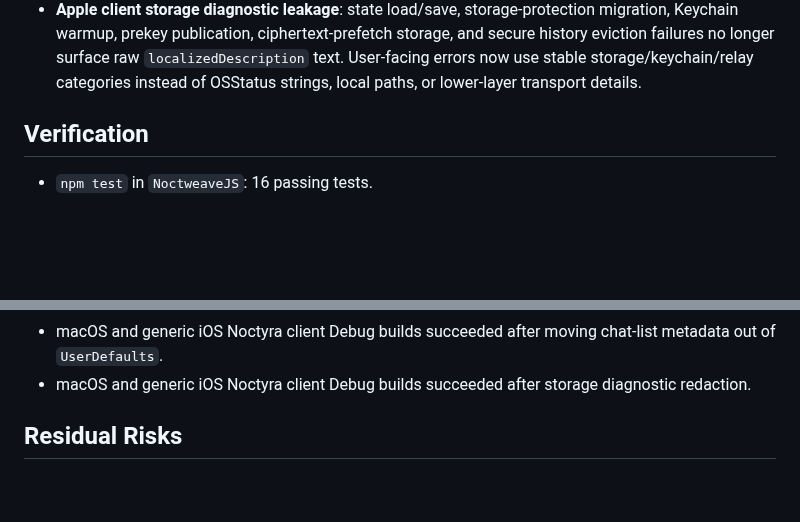
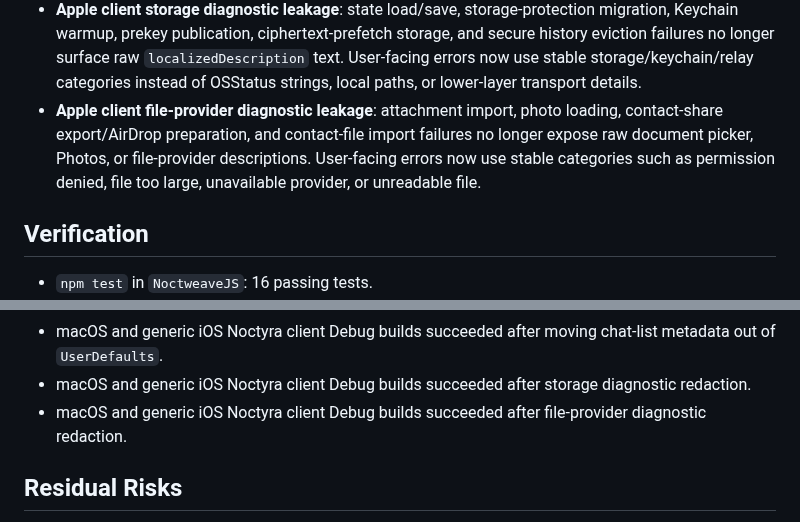
Before and after one commit to luizwidmer/Noctweave, a Markdown page: Noctweave Documentation/security_audit_2026-07-06.md, 2 parts joined by grey strips. Drawn GitHub-style; blank space fills up the shorter version.

Commit message:
Document file provider error redaction

```diff
--- a/Noctweave Documentation/security_audit_2026-07-06.md
+++ b/Noctweave Documentation/security_audit_2026-07-06.md
@@ -45,6 +45,7 @@ Scope: client storage boundaries, relay client transport behavior, browser stora
 - **macOS relay operator diagnostic leakage**: the relay app no longer writes raw OS, Network.framework, keychain, federation-health, startup, or settings persistence errors into operator alerts/logs. These surfaces now use stable categories, and storage/TLS validation messages no longer expose absolute local paths.
 - **Apple client chat-list metadata leakage**: chat sort mode and pinned contact/group identifiers are no longer stored in unencrypted `UserDefaults`. They now live in encrypted client state, and the previous defaults keys are scrubbed when the chat list appears.
 - **Apple client storage diagnostic leakage**: state load/save, storage-protection migration, Keychain warmup, prekey publication, ciphertext-prefetch storage, and secure history eviction failures no longer surface raw `localizedDescription` text. User-facing errors now use stable storage/keychain/relay categories instead of OSStatus strings, local paths, or lower-layer transport details.
+- **Apple client file-provider diagnostic leakage**: attachment import, photo loading, contact-share export/AirDrop preparation, and contact-file import failures no longer expose raw document picker, Photos, or file-provider descriptions. User-facing errors now use stable categories such as permission denied, file too large, unavailable provider, or unreadable file.
 
 ## Verification
 
@@ -79,6 +80,7 @@ Scope: client storage boundaries, relay client transport behavior, browser stora
 - `swift test` in `NoctweaveCore`: 221 passing tests after moving chat-list metadata into encrypted client state.
 - macOS and generic iOS Noctyra client Debug builds succeeded after moving chat-list metadata out of `UserDefaults`.
 - macOS and generic iOS Noctyra client Debug builds succeeded after storage diagnostic redaction.
+- macOS and generic iOS Noctyra client Debug builds succeeded after file-provider diagnostic redaction.
 
 ## Residual Risks
 
```
